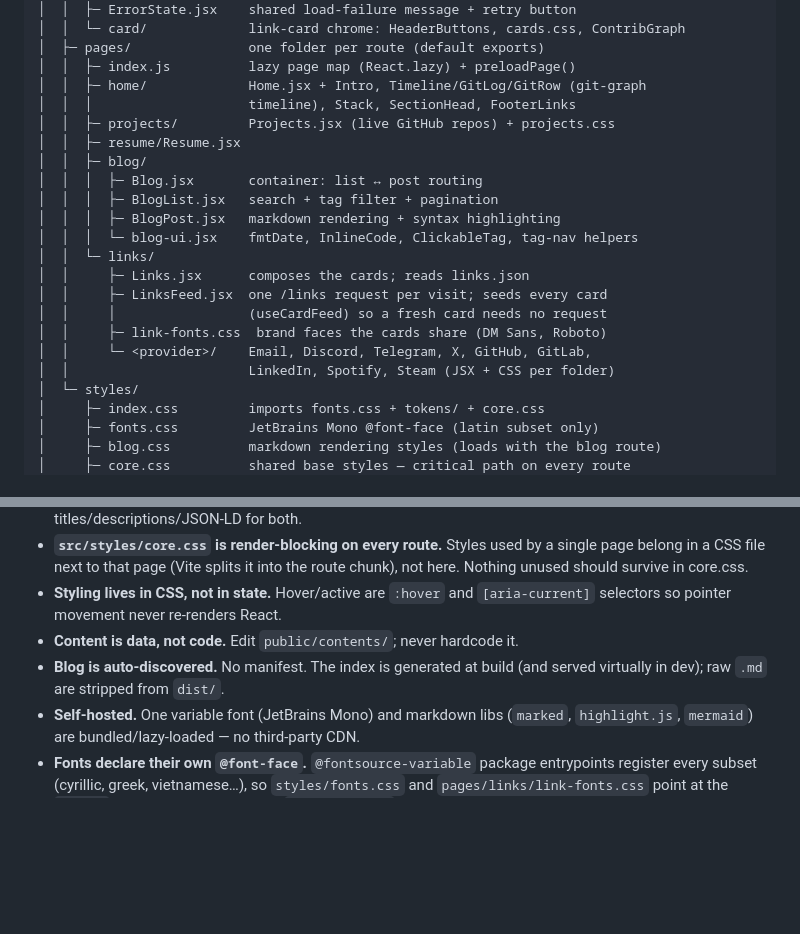
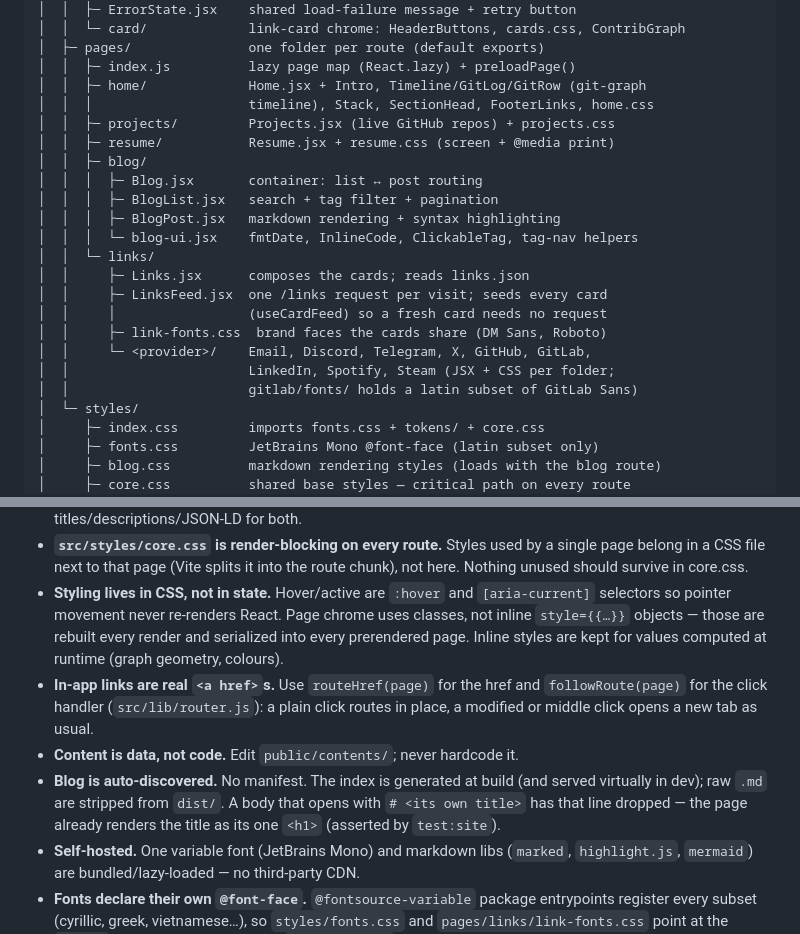
Before and after one commit to hambn/portfolio, a Markdown page: .claude/structure.md, 2 parts joined by grey strips. GitHub-like rendering; blank space fills up the shorter version.

```diff
--- a/.claude/structure.md
+++ b/.claude/structure.md
@@ -39,9 +39,9 @@ Static React portfolio, built with Vite, deployed to GitHub Pages at
 │  ├─ pages/               one folder per route (default exports)
 │  │  ├─ index.js          lazy page map (React.lazy) + preloadPage()
 │  │  ├─ home/             Home.jsx + Intro, Timeline/GitLog/GitRow (git-graph
-│  │  │                    timeline), Stack, SectionHead, FooterLinks
+│  │  │                    timeline), Stack, SectionHead, FooterLinks, home.css
 │  │  ├─ projects/         Projects.jsx (live GitHub repos) + projects.css
-│  │  ├─ resume/Resume.jsx
+│  │  ├─ resume/           Resume.jsx + resume.css (screen + @media print)
 │  │  ├─ blog/
 │  │  │  ├─ Blog.jsx       container: list ↔ post routing
 │  │  │  ├─ BlogList.jsx   search + tag filter + pagination
@@ -53,7 +53,8 @@ Static React portfolio, built with Vite, deployed to GitHub Pages at
 │  │     │                 (useCardFeed) so a fresh card needs no request
 │  │     ├─ link-fonts.css  brand faces the cards share (DM Sans, Roboto)
 │  │     └─ <provider>/    Email, Discord, Telegram, X, GitHub, GitLab,
-│  │                       LinkedIn, Spotify, Steam (JSX + CSS per folder)
+│  │                       LinkedIn, Spotify, Steam (JSX + CSS per folder;
+│  │                       gitlab/fonts/ holds a latin subset of GitLab Sans)
 │  └─ styles/
 │     ├─ index.css         imports fonts.css + tokens/ + core.css
 │     ├─ fonts.css         JetBrains Mono @font-face (latin subset only)
@@ -115,9 +116,17 @@ Static React portfolio, built with Vite, deployed to GitHub Pages at
   route chunk), not here. Nothing unused should survive in core.css.
 - **Styling lives in CSS, not in state.** Hover/active are `:hover` and
   `[aria-current]` selectors so pointer movement never re-renders React.
+  Page chrome uses classes, not inline `style={{…}}` objects — those are
+  rebuilt every render and serialized into every prerendered page. Inline
+  styles are kept for values computed at runtime (graph geometry, colours).
+- **In-app links are real `<a href>`s.** Use `routeHref(page)` for the href and
+  `followRoute(page)` for the click handler (`src/lib/router.js`): a plain click
+  routes in place, a modified or middle click opens a new tab as usual.
 - **Content is data, not code.** Edit `public/contents/`; never hardcode it.
 - **Blog is auto-discovered.** No manifest. The index is generated at build
-  (and served virtually in dev); raw `.md` are stripped from `dist/`.
+  (and served virtually in dev); raw `.md` are stripped from `dist/`. A body
+  that opens with `# <its own title>` has that line dropped — the page already
+  renders the title as its one `<h1>` (asserted by `test:site`).
 - **Self-hosted.** One variable font (JetBrains Mono) and markdown libs
   (`marked`, `highlight.js`, `mermaid`) are bundled/lazy-loaded — no
   third-party CDN.
```
Also changed, not shown: docs/website-audit.md (+69 -9 lines), 1 other file.
